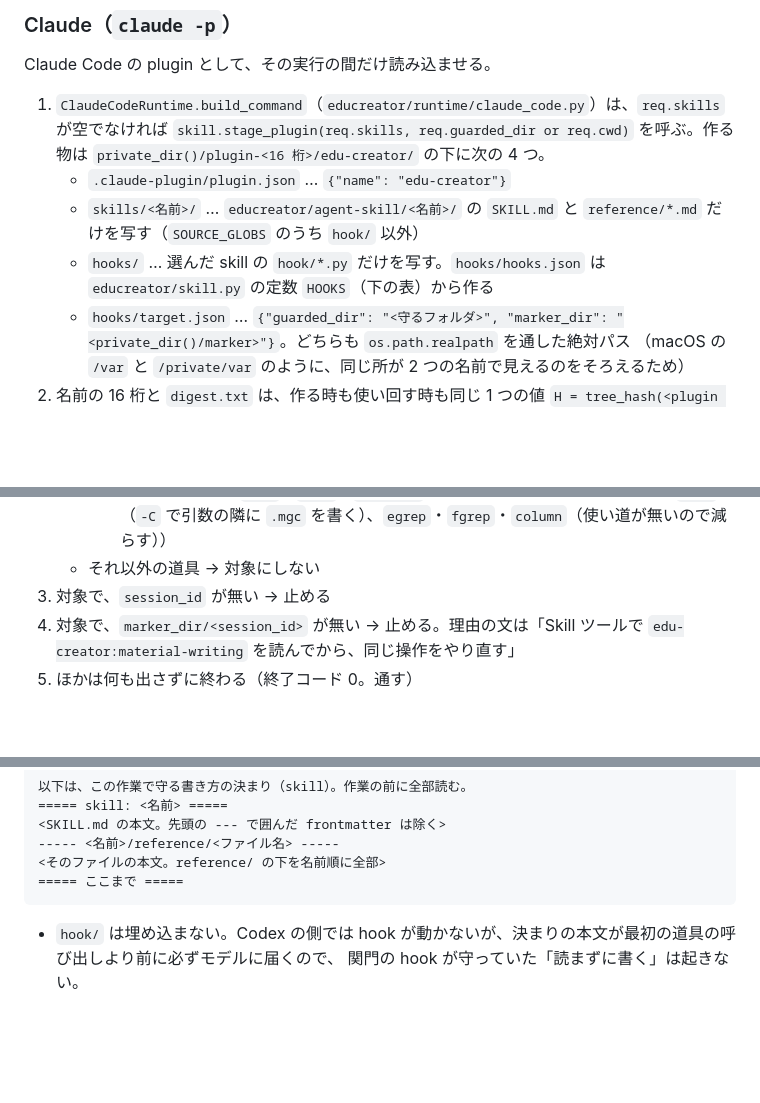
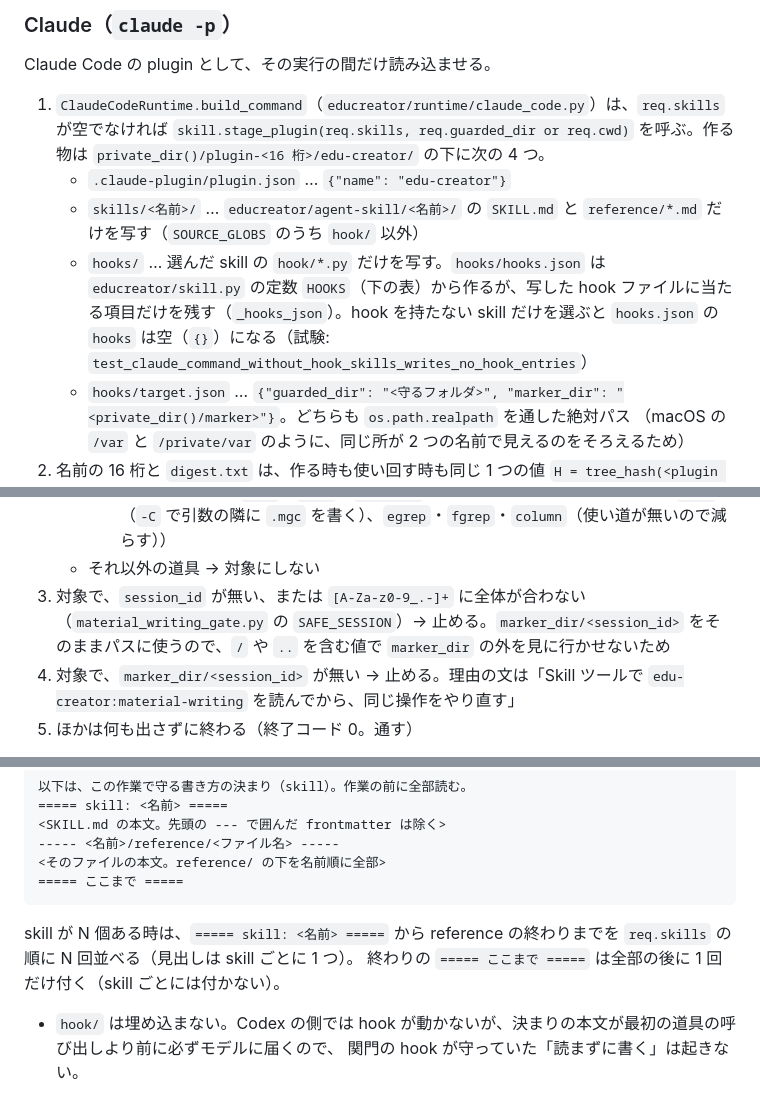
Before and after one commit to kouiso/edu-creator, a Markdown page: docs/skill-integration.md, 3 parts joined by grey strips. GitHub-like rendering; blank space fills up the shorter version.

Commit message:
docs: skill の組み込みの設計書の細かい決まりをコードに合わせる
Claude-Session: https://claude.ai/code/session_01Cv4a6FCE6N8pqn3DZvExA3

````diff
--- a/docs/skill-integration.md
+++ b/docs/skill-integration.md
@@ -151,7 +151,7 @@ Claude Code の plugin として、その実行の間だけ読み込ませる。
    `skill.stage_plugin(req.skills, req.guarded_dir or req.cwd)` を呼ぶ。作る物は `private_dir()/plugin-<16 桁>/edu-creator/` の下に次の 4 つ。
    - `.claude-plugin/plugin.json` … `{"name": "edu-creator"}`
    - `skills/<名前>/` … `educreator/agent-skill/<名前>/` の `SKILL.md` と `reference/*.md` だけを写す（`SOURCE_GLOBS` のうち `hook/` 以外）
-   - `hooks/` … 選んだ skill の `hook/*.py` だけを写す。`hooks/hooks.json` は `educreator/skill.py` の定数 `HOOKS`（下の表）から作る
+   - `hooks/` … 選んだ skill の `hook/*.py` だけを写す。`hooks/hooks.json` は `educreator/skill.py` の定数 `HOOKS`（下の表）から作るが、写した hook ファイルに当たる項目だけを残す（`_hooks_json`）。hook を持たない skill だけを選ぶと `hooks.json` の `hooks` は空（`{}`）になる（試験: `test_claude_command_without_hook_skills_writes_no_hook_entries`）
    - `hooks/target.json` … `{"guarded_dir": "<守るフォルダ>", "marker_dir": "<private_dir()/marker>"}`。どちらも `os.path.realpath` を通した絶対パス
      （macOS の `/var` と `/private/var` のように、同じ所が 2 つの名前で見えるのをそろえるため）
 2. 名前の 16 桁と `digest.txt` は、作る時も使い回す時も同じ 1 つの値 `H = tree_hash(<plugin の edu-creator/ のフォルダ>, PLUGIN_GLOBS)` で決める
@@ -231,7 +231,7 @@ hook が見るのはファイルのパスの形だけで、文の意味は判定
        `find`（`-delete`・`-exec`）、`awk`（中で書き込める）、`sort`（`-o`・`--output` で書く）、`uniq`（2 つ目の引数が書き先）、
        `rg`（`--pre` でほかの命令を動かす）、`less`・`more`（`LESSOPEN` などでほかの命令を動かしうる）、`file`（`-C` で引数の隣に `.mgc` を書く）、`egrep`・`fgrep`・`column`（使い道が無いので減らす））
    - それ以外の道具 → 対象にしない
-3. 対象で、`session_id` が無い → 止める
+3. 対象で、`session_id` が無い、または `[A-Za-z0-9_.-]+` に全体が合わない（`material_writing_gate.py` の `SAFE_SESSION`）→ 止める。`marker_dir/<session_id>` をそのままパスに使うので、`/` や `..` を含む値で `marker_dir` の外を見に行かせないため
 4. 対象で、`marker_dir/<session_id>` が無い → 止める。理由の文は「Skill ツールで `edu-creator:material-writing` を読んでから、同じ操作をやり直す」
 5. ほかは何も出さずに終わる（終了コード 0。通す）
 
@@ -274,6 +274,9 @@ edu-creator は Codex の skill の置き場は使わず、skill の本文をプ
 <そのファイルの本文。reference/ の下を名前順に全部>
 ===== ここまで =====
 ```
+
+skill が N 個ある時は、`===== skill: <名前> =====` から reference の終わりまでを `req.skills` の順に N 回並べる（見出しは skill ごとに 1 つ）。
+終わりの `===== ここまで =====` は全部の後に 1 回だけ付く（skill ごとには付かない）。
 
 - `hook/` は埋め込まない。Codex の側では hook が動かないが、決まりの本文が最初の道具の呼び出しより前に必ずモデルに届くので、
   関門の hook が守っていた「読まずに書く」は起きない。
````
Also changed, not shown: other parts of docs/skill-integration.md (+4 -1 lines).
